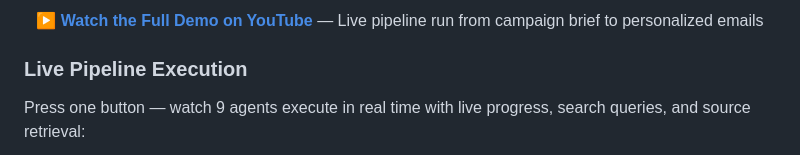
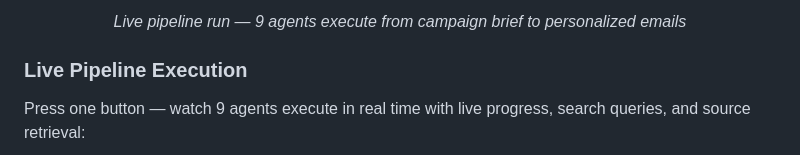
Before and after one commit to sunil22516/Flytbase_Outbound_BDR, a Markdown page: README.md, the part around one of its changes. GitHub-like rendering.

```diff
--- a/README.md
+++ b/README.md
@@ -43,5 +43,5 @@ A single pipeline execution against **Latin American mining enterprises** — ta
 
-**[▶ Watch the Full Demo on YouTube](https://www.youtube.com/watch?v=InrGfEJbvuM)** — Live pipeline run from campaign brief to personalized emails
+*Live pipeline run — 9 agents execute from campaign brief to personalized emails*
 
 </div>
 
```
Also changed, not shown: other parts of README.md (+1 -1 lines).
